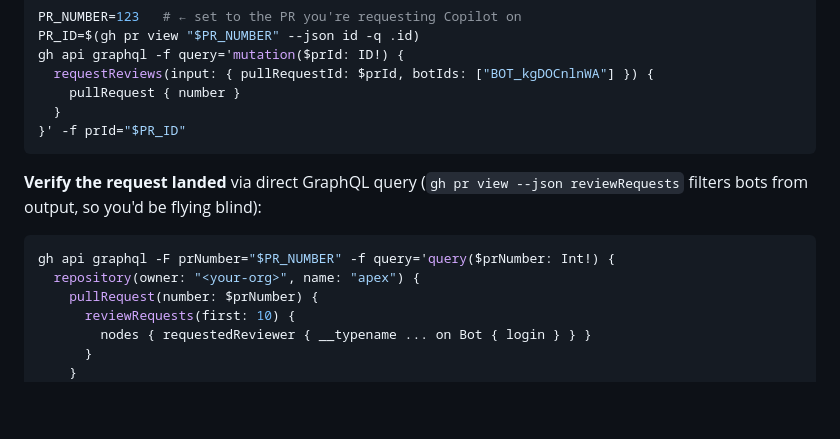
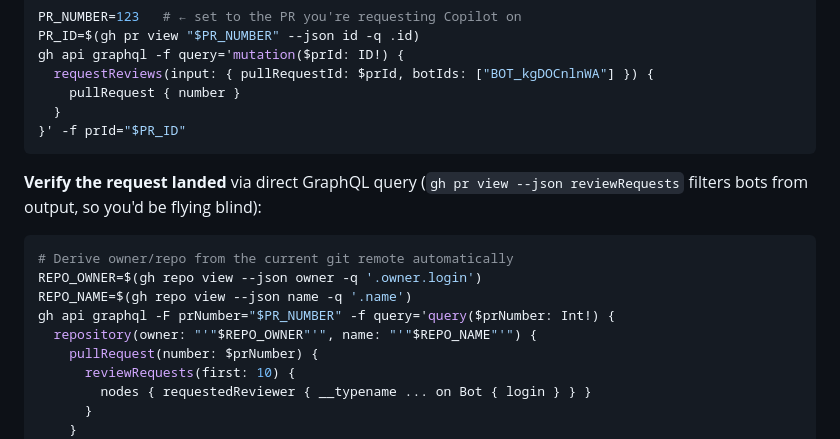
Before and after one commit to vancourse/apex, a Markdown page: CONTRIBUTING.md, the part around the change. Drawn GitHub-style; blank space fills up the shorter version.

Commit message:
fix(round-2): derive owner/repo dynamically in GraphQL verify snippet

````diff
--- a/CONTRIBUTING.md
+++ b/CONTRIBUTING.md
@@ -31,8 +31,11 @@ gh api graphql -f query='mutation($prId: ID!) {
 **Verify the request landed** via direct GraphQL query (`gh pr view --json reviewRequests` filters bots from output, so you'd be flying blind):
 
 ```bash
+# Derive owner/repo from the current git remote automatically
+REPO_OWNER=$(gh repo view --json owner -q '.owner.login')
+REPO_NAME=$(gh repo view --json name -q '.name')
 gh api graphql -F prNumber="$PR_NUMBER" -f query='query($prNumber: Int!) {
-  repository(owner: "<your-org>", name: "apex") {
+  repository(owner: "'"$REPO_OWNER"'", name: "'"$REPO_NAME"'") {
     pullRequest(number: $prNumber) {
       reviewRequests(first: 10) {
         nodes { requestedReviewer { __typename ... on Bot { login } } }
````
